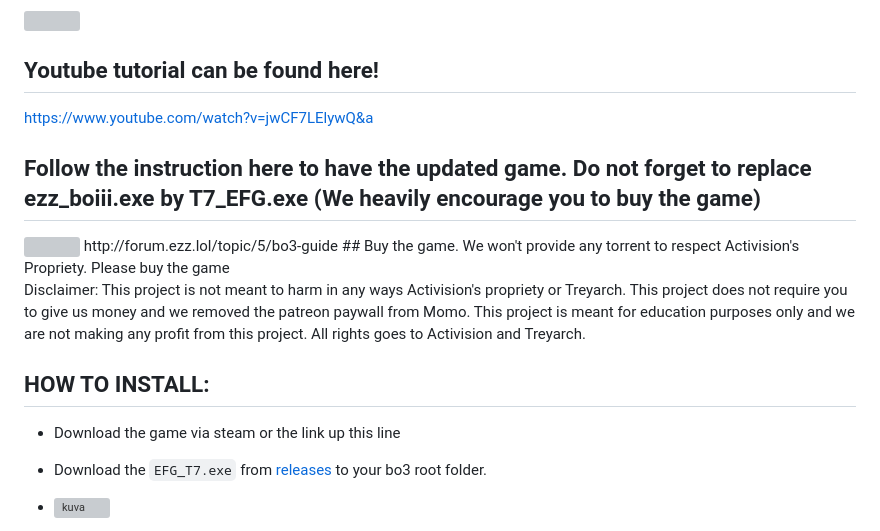
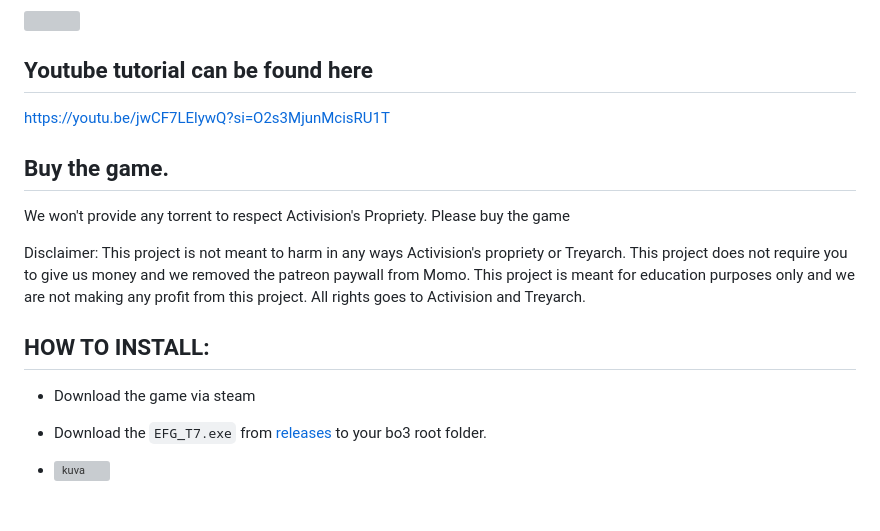
Before and after one commit to xMonologue/EFG_T7, a Markdown page: README.md, the part around the change. Drawn GitHub-style; blank space fills up the shorter version; grey boxes are pictures that could not be loaded.

````diff
--- a/README.md
+++ b/README.md
@@ -8,18 +8,17 @@ The Steam version of Black Ops 3 is required to be owned and installed for BOIII
 
 <img src="https://cdn.discordapp.com/attachments/623352372998963233/1131209997724942457/EFG_Black_Logo_512x512.gif">
 
-## Youtube tutorial can be found here!
-https://www.youtube.com/watch?v=jwCF7LElywQ&a
+## Youtube tutorial can be found here
+https://youtu.be/jwCF7LElywQ?si=O2s3MjunMcisRU1T
 
-## Follow the instruction here to have the updated game. Do not forget to replace ezz_boiii.exe by T7_EFG.exe (We heavily encourage you to buy the game)
-<img src="https://cdn.discordapp.com/attachments/1136045984154140802/1147286036511207544/efg_t7_instruction.png">
-http://forum.ezz.lol/topic/5/bo3-guide
-## Buy the game. We won't provide any torrent to respect Activision's Propriety. Please buy the game
+## Buy the game.
+
+We won't provide any torrent to respect Activision's Propriety. Please buy the game
 
 Disclaimer: This project is not meant to harm in any ways Activision's propriety or Treyarch. This project does not require you to give us money and we removed the patreon paywall from Momo. This project is meant for education purposes only and we are not making any profit from this project. All rights goes to Activision and Treyarch.
 
 ## HOW TO INSTALL:
-- Download the game via steam or the link up this line
+- Download the game via steam
 - Download the ```EFG_T7.exe``` from [releases](https://github.com/xMonologue/EFG_T7/releases) to your bo3 root folder.
 - ![kuva](https://github.com/xMonologue/EFG_T7/assets/77815199/90ee96e3-d36f-4ea2-9960-1f9bd128a126)
 
````
